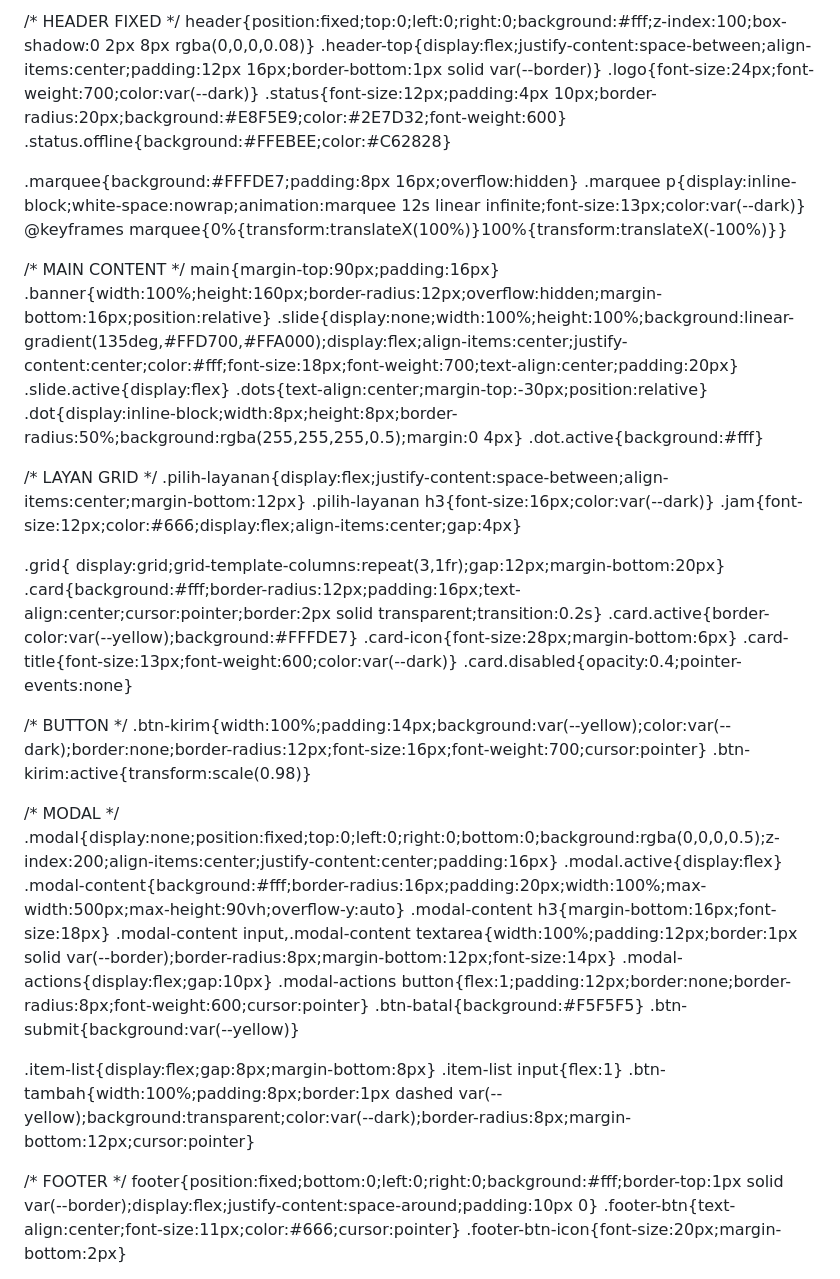
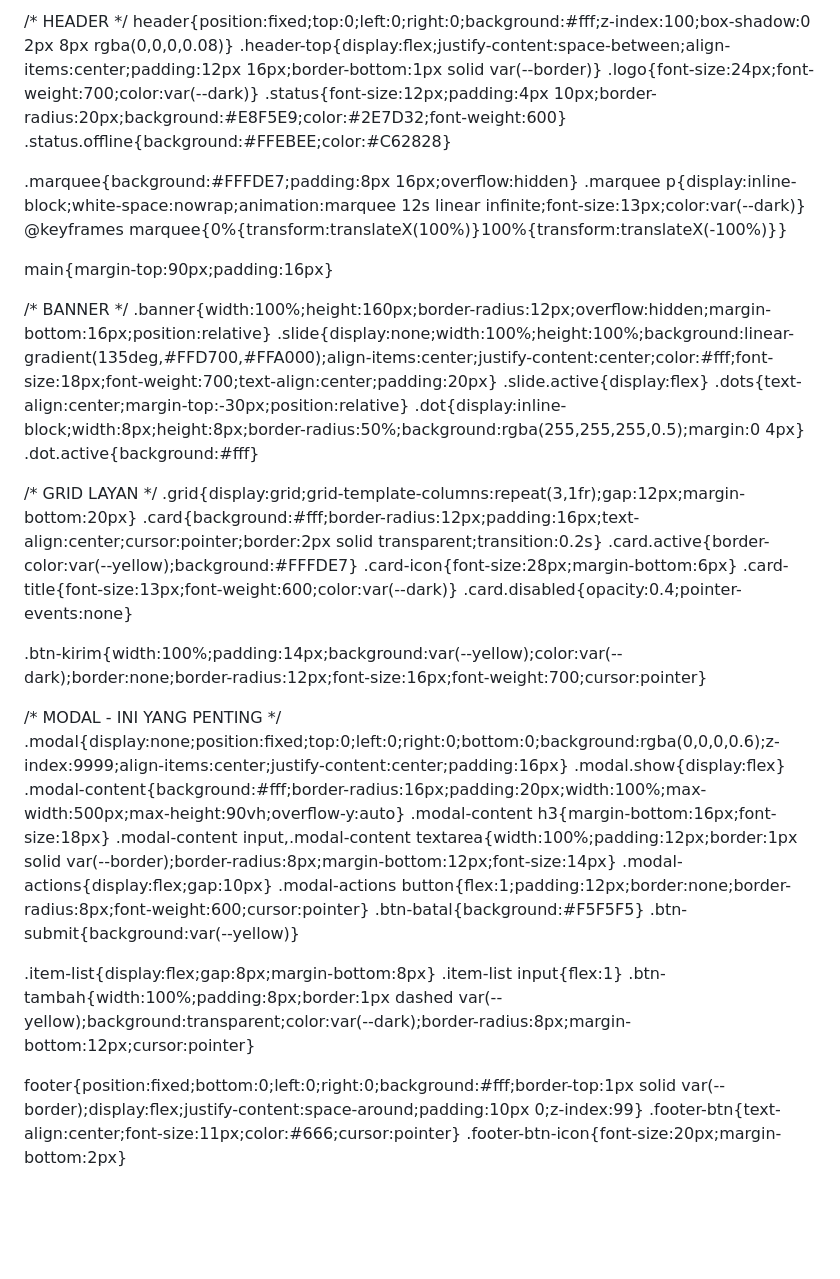
Before and after one commit to gpspaser/Paman, a Markdown page: README.md, the part around one of its changes. Drawn GitHub-style; blank space fills up the shorter version.

Commit message:
Refactor README.md for improved structure and clarity

```diff
--- a/README.md
+++ b/README.md
@@ -16,7 +15,7 @@
 *{margin:0;padding:0;box-sizing:border-box;font-family:-apple-system,BlinkMacSystemFont,"Segoe UI",Roboto,sans-serif}
 body{background:var(--gray);padding-bottom:70px}
 
-/* HEADER FIXED */
+/* HEADER */
 header{position:fixed;top:0;left:0;right:0;background:#fff;z-index:100;box-shadow:0 2px 8px rgba(0,0,0,0.08)}
 .header-top{display:flex;justify-content:space-between;align-items:center;padding:12px 16px;border-bottom:1px solid var(--border)}
 .logo{font-size:24px;font-weight:700;color:var(--dark)}
@@ -27,34 +26,29 @@ header{position:fixed;top:0;left:0;right:0;background:#fff;z-index:100;box-shado
 .marquee p{display:inline-block;white-space:nowrap;animation:marquee 12s linear infinite;font-size:13px;color:var(--dark)}
 @keyframes marquee{0%{transform:translateX(100%)}100%{transform:translateX(-100%)}}
 
-/* MAIN CONTENT */
 main{margin-top:90px;padding:16px}
+
+/* BANNER */
 .banner{width:100%;height:160px;border-radius:12px;overflow:hidden;margin-bottom:16px;position:relative}
-.slide{display:none;width:100%;height:100%;background:linear-gradient(135deg,#FFD700,#FFA000);display:flex;align-items:center;justify-content:center;color:#fff;font-size:18px;font-weight:700;text-align:center;padding:20px}
+.slide{display:none;width:100%;height:100%;background:linear-gradient(135deg,#FFD700,#FFA000);align-items:center;justify-content:center;color:#fff;font-size:18px;font-weight:700;text-align:center;padding:20px}
 .slide.active{display:flex}
 .dots{text-align:center;margin-top:-30px;position:relative}
 .dot{display:inline-block;width:8px;height:8px;border-radius:50%;background:rgba(255,255,255,0.5);margin:0 4px}
 .dot.active{background:#fff}
 
-/* LAYAN GRID */
-.pilih-layanan{display:flex;justify-content:space-between;align-items:center;margin-bottom:12px}
-.pilih-layanan h3{font-size:16px;color:var(--dark)}
-.jam{font-size:12px;color:#666;display:flex;align-items:center;gap:4px}
-
-.grid{ display:grid;grid-template-columns:repeat(3,1fr);gap:12px;margin-bottom:20px}
+/* GRID LAYAN */
+.grid{display:grid;grid-template-columns:repeat(3,1fr);gap:12px;margin-bottom:20px}
 .card{background:#fff;border-radius:12px;padding:16px;text-align:center;cursor:pointer;border:2px solid transparent;transition:0.2s}
 .card.active{border-color:var(--yellow);background:#FFFDE7}
 .card-icon{font-size:28px;margin-bottom:6px}
 .card-title{font-size:13px;font-weight:600;color:var(--dark)}
 .card.disabled{opacity:0.4;pointer-events:none}
 
-/* BUTTON */
 .btn-kirim{width:100%;padding:14px;background:var(--yellow);color:var(--dark);border:none;border-radius:12px;font-size:16px;font-weight:700;cursor:pointer}
-.btn-kirim:active{transform:scale(0.98)}
 
-/* MODAL */
-.modal{display:none;position:fixed;top:0;left:0;right:0;bottom:0;background:rgba(0,0,0,0.5);z-index:200;align-items:center;justify-content:center;padding:16px}
-.modal.active{display:flex}
+/* MODAL - INI YANG PENTING */
+.modal{display:none;position:fixed;top:0;left:0;right:0;bottom:0;background:rgba(0,0,0,0.6);z-index:9999;align-items:center;justify-content:center;padding:16px}
+.modal.show{display:flex}
 .modal-content{background:#fff;border-radius:16px;padding:20px;width:100%;max-width:500px;max-height:90vh;overflow-y:auto}
 .modal-content h3{margin-bottom:16px;font-size:18px}
 .modal-content input,.modal-content textarea{width:100%;padding:12px;border:1px solid var(--border);border-radius:8px;margin-bottom:12px;font-size:14px}
@@ -67,8 +61,7 @@ main{margin-top:90px;padding:16px}
 .item-list input{flex:1}
 .btn-tambah{width:100%;padding:8px;border:1px dashed var(--yellow);background:transparent;color:var(--dark);border-radius:8px;margin-bottom:12px;cursor:pointer}
 
-/* FOOTER */
-footer{position:fixed;bottom:0;left:0;right:0;background:#fff;border-top:1px solid var(--border);display:flex;justify-content:space-around;padding:10px 0}
+footer{position:fixed;bottom:0;left:0;right:0;background:#fff;border-top:1px solid var(--border);display:flex;justify-content:space-around;padding:10px 0;z-index:99}
 .footer-btn{text-align:center;font-size:11px;color:#666;cursor:pointer}
 .footer-btn-icon{font-size:20px;margin-bottom:2px}
 </style>
```
Also changed, not shown: other parts of README.md (+31 -127 lines).
